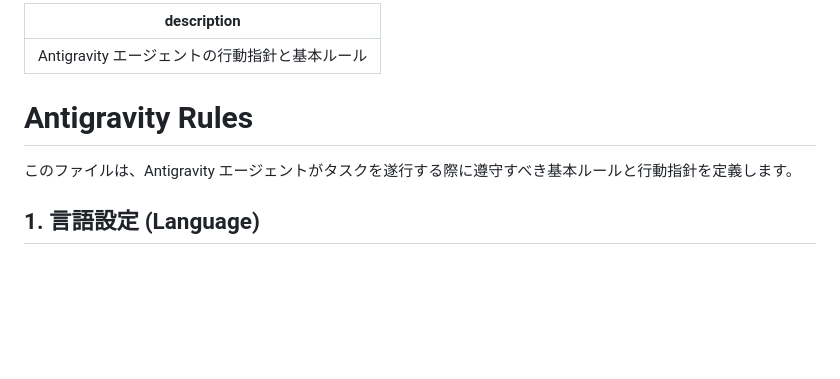
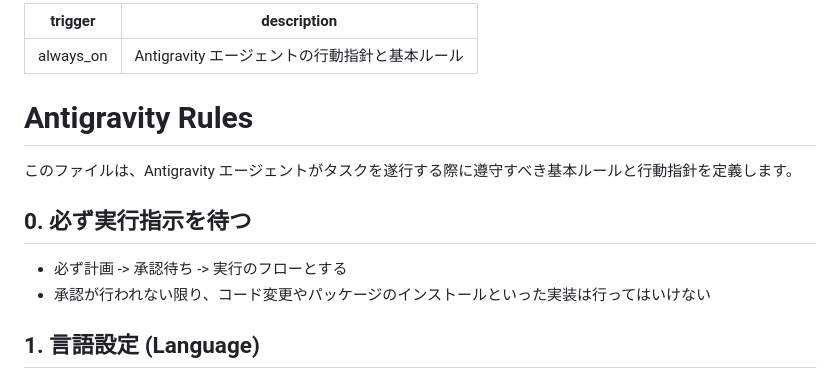
Before and after one commit to zakizaki-ri9/blog, a Markdown page: .agent/rules/rules.md, the part around the change. Drawn GitHub-style; blank space fills up the shorter version.

```diff
--- a/.agent/rules/rules.md
+++ b/.agent/rules/rules.md
@@ -1,10 +1,16 @@
 ---
+trigger: always_on
 description: Antigravity エージェントの行動指針と基本ルール
 ---
 
 # Antigravity Rules
 
 このファイルは、Antigravity エージェントがタスクを遂行する際に遵守すべき基本ルールと行動指針を定義します。
+
+## 0. 必ず実行指示を待つ
+
+- 必ず計画 -> 承認待ち -> 実行のフローとする
+- 承認が行われない限り、コード変更やパッケージのインストールといった実装は行ってはいけない
 
 ## 1. 言語設定 (Language)
 
```
Also changed, not shown: 1 other file.
